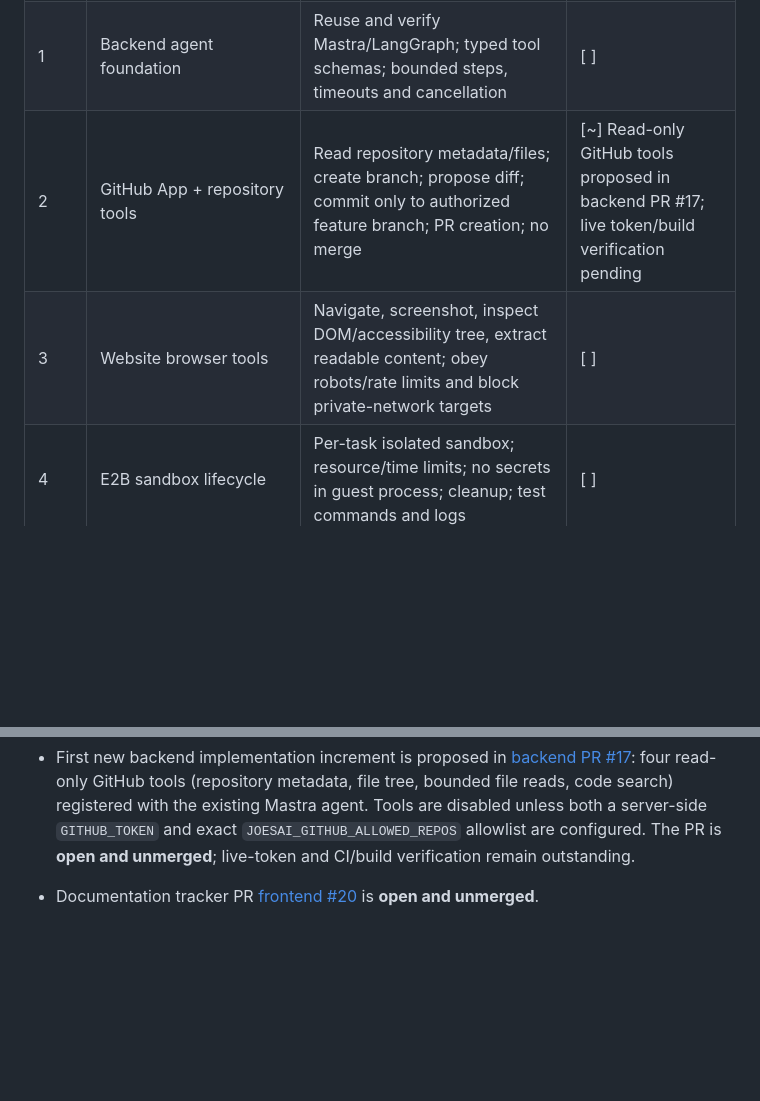
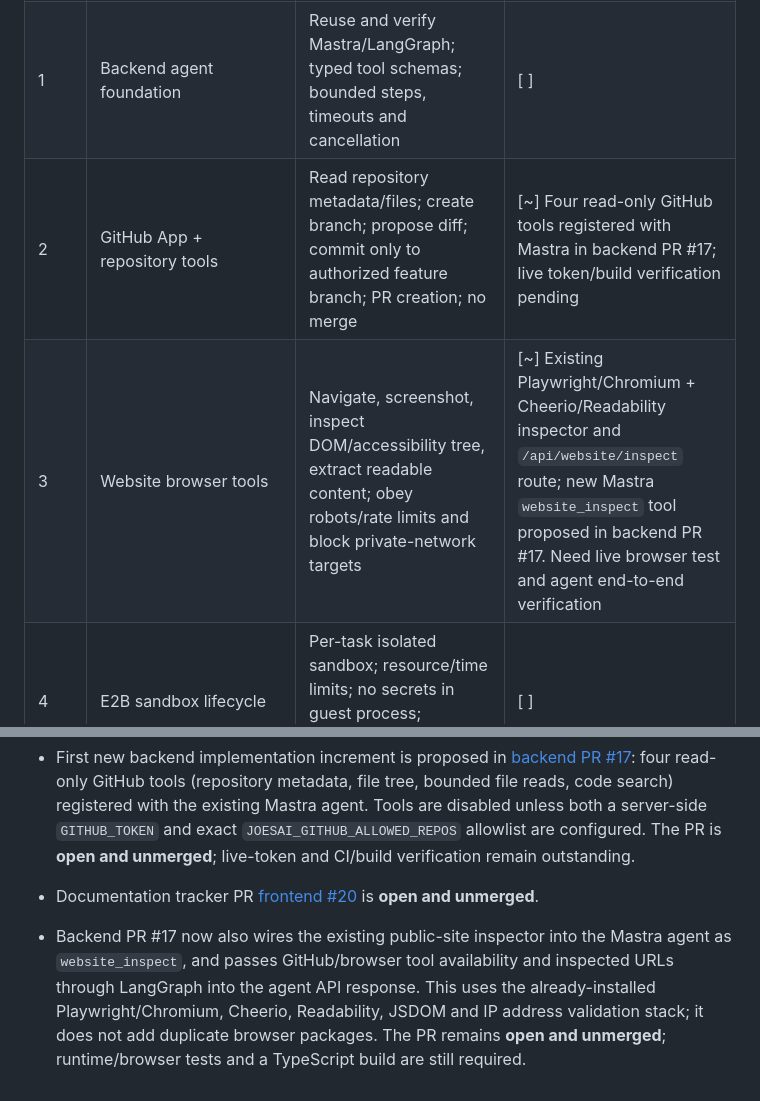
Before and after one commit to joesai40548/joesai40548, a Markdown page: THE LIBRARIES NEEDED.md, 2 parts joined by grey strips. Rendered like a GitHub page; blank space fills up the shorter version.

Commit message:
docs: track website inspection agent integration

```diff
--- a/THE LIBRARIES NEEDED.md
+++ b/THE LIBRARIES NEEDED.md
@@ -273,8 +273,8 @@ The work will proceed in small, testable increments. Update this tracker after e
 |---|---|---|---|
 | 0 | Repository/dependency audit | Confirm manifests, entrypoints, Node version, existing agent/sandbox code and current PRs | [~] Initial manifest audit complete |
 | 1 | Backend agent foundation | Reuse and verify Mastra/LangGraph; typed tool schemas; bounded steps, timeouts and cancellation | [ ] |
-| 2 | GitHub App + repository tools | Read repository metadata/files; create branch; propose diff; commit only to authorized feature branch; PR creation; no merge | [~] Read-only GitHub tools proposed in backend PR #17; live token/build verification pending |
-| 3 | Website browser tools | Navigate, screenshot, inspect DOM/accessibility tree, extract readable content; obey robots/rate limits and block private-network targets | [ ] |
+| 2 | GitHub App + repository tools | Read repository metadata/files; create branch; propose diff; commit only to authorized feature branch; PR creation; no merge | [~] Four read-only GitHub tools registered with Mastra in backend PR #17; live token/build verification pending |
+| 3 | Website browser tools | Navigate, screenshot, inspect DOM/accessibility tree, extract readable content; obey robots/rate limits and block private-network targets | [~] Existing Playwright/Chromium + Cheerio/Readability inspector and `/api/website/inspect` route; new Mastra `website_inspect` tool proposed in backend PR #17. Need live browser test and agent end-to-end verification |
 | 4 | E2B sandbox lifecycle | Per-task isolated sandbox; resource/time limits; no secrets in guest process; cleanup; test commands and logs | [ ] |
 | 5 | WebContainers frontend runtime | Browser Node workspace, install/run/preview; enforce origin isolation and verify licensing/browser support | [ ] |
 | 6 | Agent UI and streaming | Show plan, tool activity, files, diffs, terminal output, approvals and cancellation | [ ] |
@@ -309,3 +309,5 @@ The work will proceed in small, testable increments. Update this tracker after e
 
 - First new backend implementation increment is proposed in [backend PR #17](https://github.com/joesai40548/Joes-AI/pull/17): four read-only GitHub tools (repository metadata, file tree, bounded file reads, code search) registered with the existing Mastra agent. Tools are disabled unless both a server-side `GITHUB_TOKEN` and exact `JOESAI_GITHUB_ALLOWED_REPOS` allowlist are configured. The PR is **open and unmerged**; live-token and CI/build verification remain outstanding.
 - Documentation tracker PR [frontend #20](https://github.com/joesai40548/joesai40548/pull/20) is **open and unmerged**.
+
+- Backend PR #17 now also wires the existing public-site inspector into the Mastra agent as `website_inspect`, and passes GitHub/browser tool availability and inspected URLs through LangGraph into the agent API response. This uses the already-installed Playwright/Chromium, Cheerio, Readability, JSDOM and IP address validation stack; it does not add duplicate browser packages. The PR remains **open and unmerged**; runtime/browser tests and a TypeScript build are still required.
```
